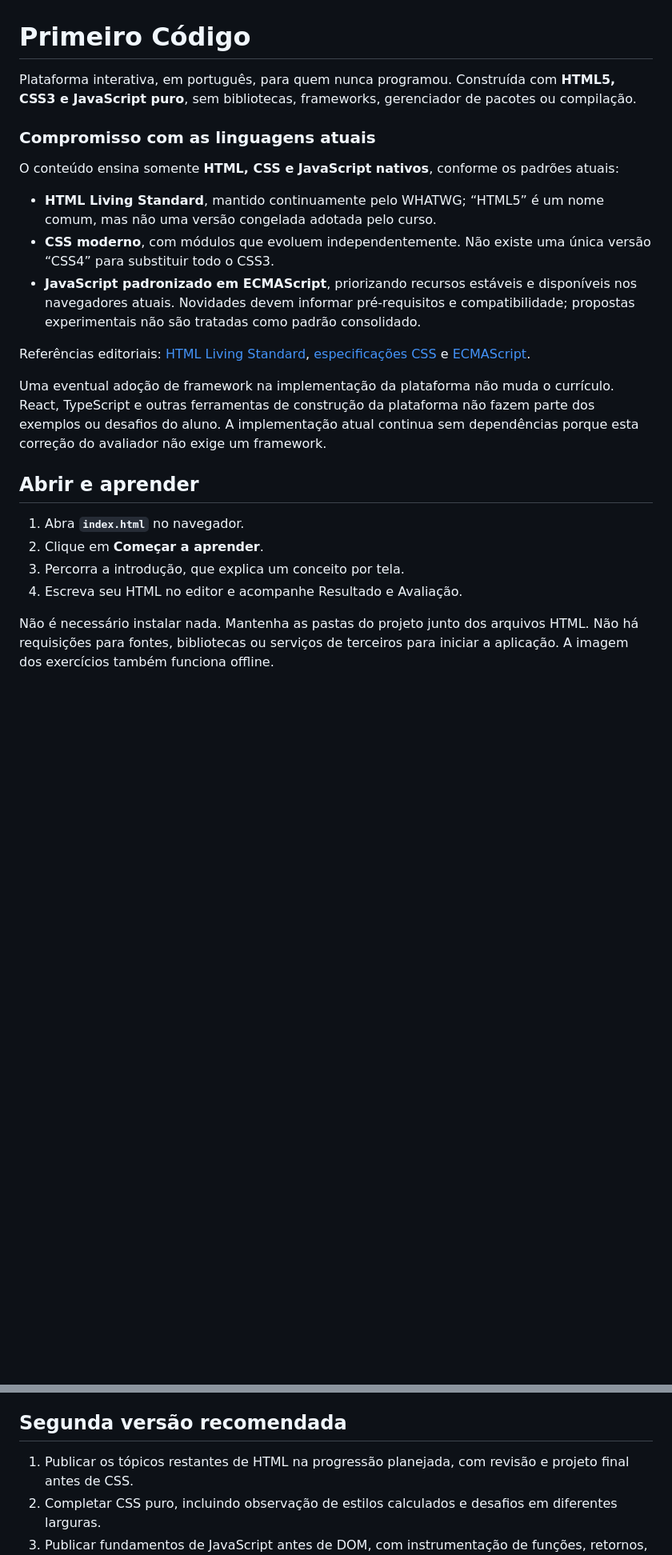
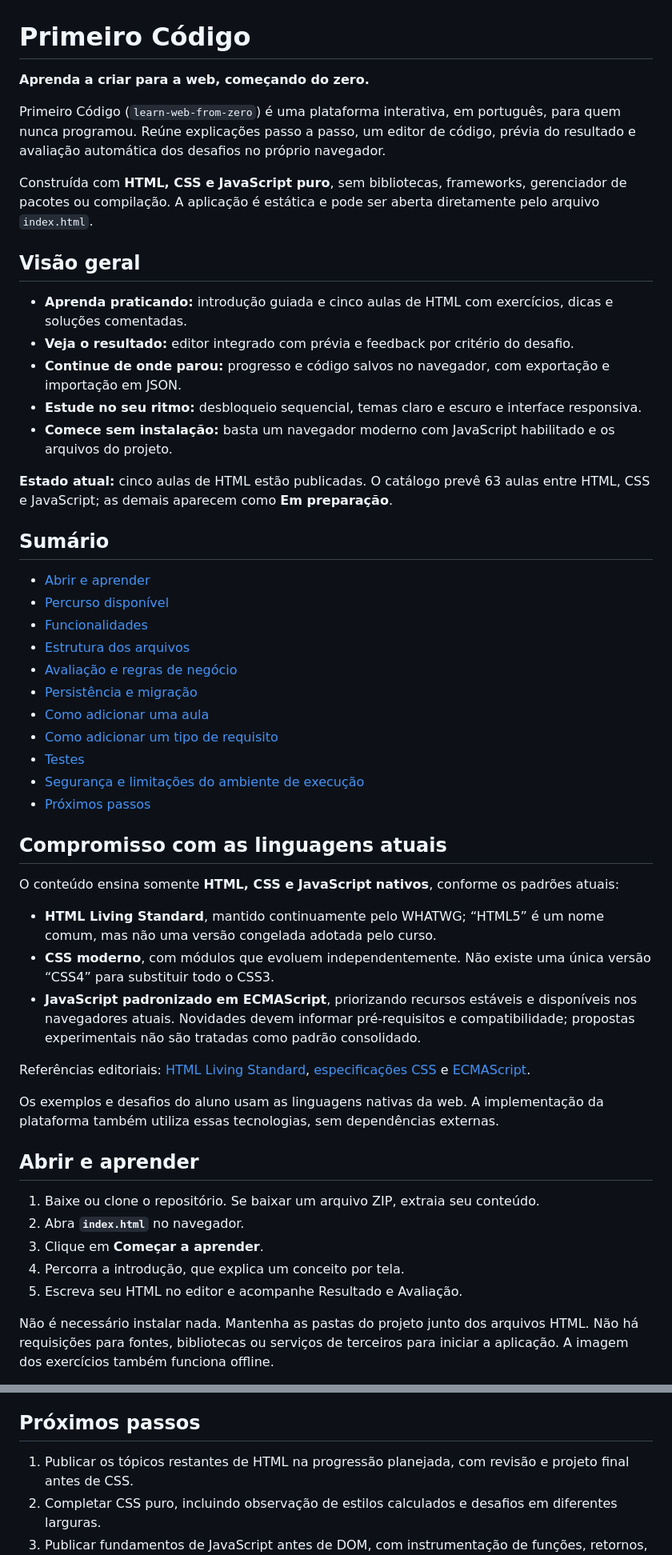
Before and after one commit to GuiRangel08/learn-web-from-zero, a Markdown page: README.md, 2 parts joined by grey strips. Shown at 80% size. Rendered like a GitHub page; blank space fills up the shorter version.

Commit message:
Initial commit

```diff
--- a/README.md
+++ b/README.md
@@ -1,8 +1,36 @@
 # Primeiro Código
 
-Plataforma interativa, em português, para quem nunca programou. Construída com **HTML5, CSS3 e JavaScript puro**, sem bibliotecas, frameworks, gerenciador de pacotes ou compilação.
+**Aprenda a criar para a web, começando do zero.**
 
-### Compromisso com as linguagens atuais
+Primeiro Código (`learn-web-from-zero`) é uma plataforma interativa, em português, para quem nunca programou. Reúne explicações passo a passo, um editor de código, prévia do resultado e avaliação automática dos desafios no próprio navegador.
+
+Construída com **HTML, CSS e JavaScript puro**, sem bibliotecas, frameworks, gerenciador de pacotes ou compilação. A aplicação é estática e pode ser aberta diretamente pelo arquivo `index.html`.
+
+## Visão geral
+
+- **Aprenda praticando:** introdução guiada e cinco aulas de HTML com exercícios, dicas e soluções comentadas.
+- **Veja o resultado:** editor integrado com prévia e feedback por critério do desafio.
+- **Continue de onde parou:** progresso e código salvos no navegador, com exportação e importação em JSON.
+- **Estude no seu ritmo:** desbloqueio sequencial, temas claro e escuro e interface responsiva.
+- **Comece sem instalação:** basta um navegador moderno com JavaScript habilitado e os arquivos do projeto.
+
+**Estado atual:** cinco aulas de HTML estão publicadas. O catálogo prevê 63 aulas entre HTML, CSS e JavaScript; as demais aparecem como **Em preparação**.
+
+## Sumário
+
+- [Abrir e aprender](#abrir-e-aprender)
+- [Percurso disponível](#percurso-disponível)
+- [Funcionalidades](#funcionalidades)
+- [Estrutura dos arquivos](#estrutura-dos-arquivos)
+- [Avaliação e regras de negócio](#avaliação-e-regras-de-negócio)
+- [Persistência e migração](#persistência-e-migração)
+- [Como adicionar uma aula](#como-adicionar-uma-aula)
+- [Como adicionar um tipo de requisito](#como-adicionar-um-tipo-de-requisito)
+- [Testes](#testes)
+- [Segurança e limitações do ambiente de execução](#segurança-e-limitações-do-ambiente-de-execução)
+- [Próximos passos](#próximos-passos)
+
+## Compromisso com as linguagens atuais
 
 O conteúdo ensina somente **HTML, CSS e JavaScript nativos**, conforme os padrões atuais:
 
@@ -12,14 +40,15 @@ O conteúdo ensina somente **HTML, CSS e JavaScript nativos**, conforme os padr
 
 Referências editoriais: [HTML Living Standard](https://html.spec.whatwg.org/), [especificações CSS](https://www.w3.org/Style/CSS/current-work) e [ECMAScript](https://tc39.es/ecma262/).
 
-Uma eventual adoção de framework na implementação da plataforma não muda o currículo. React, TypeScript e outras ferramentas de construção da plataforma não fazem parte dos exemplos ou desafios do aluno. A implementação atual continua sem dependências porque esta correção do avaliador não exige um framework.
+Os exemplos e desafios do aluno usam as linguagens nativas da web. A implementação da plataforma também utiliza essas tecnologias, sem dependências externas.
 
 ## Abrir e aprender
 
-1. Abra **`index.html`** no navegador.
-2. Clique em **Começar a aprender**.
-3. Percorra a introdução, que explica um conceito por tela.
-4. Escreva seu HTML no editor e acompanhe Resultado e Avaliação.
+1. Baixe ou clone o repositório. Se baixar um arquivo ZIP, extraia seu conteúdo.
+2. Abra **`index.html`** no navegador.
+3. Clique em **Começar a aprender**.
+4. Percorra a introdução, que explica um conceito por tela.
+5. Escreva seu HTML no editor e acompanhe Resultado e Avaliação.
 
 Não é necessário instalar nada. Mantenha as pastas do projeto junto dos arquivos HTML. Não há requisições para fontes, bibliotecas ou serviços de terceiros para iniciar a aplicação. A imagem dos exercícios também funciona offline.
 
@@ -270,7 +299,7 @@ Validação realizada nesta entrega: **37/37 via arquivo local, 37/37 via HTTP,
 - O isolamento protege os dados da aplicação, mas não é uma ferramenta antifraude: o aluno pode editar seu armazenamento local ou interferir na avaliação dentro de seu próprio iframe. Certificados confiáveis exigiriam uma arquitetura diferente.
 - O iframe opaco não pode ler imagens arbitrárias do disco em `file://`. A imagem fornecida tem uma cópia `data:` em `resources.js`; o arquivo SVG original permanece para o aluno usar fora da plataforma. Para outros recursos locais, prefira HTTP ou registre um recurso didático incorporado.
 
-## Segunda versão recomendada
+## Próximos passos
 
 1. Publicar os tópicos restantes de HTML na progressão planejada, com revisão e projeto final antes de CSS.
 2. Completar CSS puro, incluindo observação de estilos calculados e desafios em diferentes larguras.
```
Also changed, not shown: other parts of README.md (+2 -2 lines).
